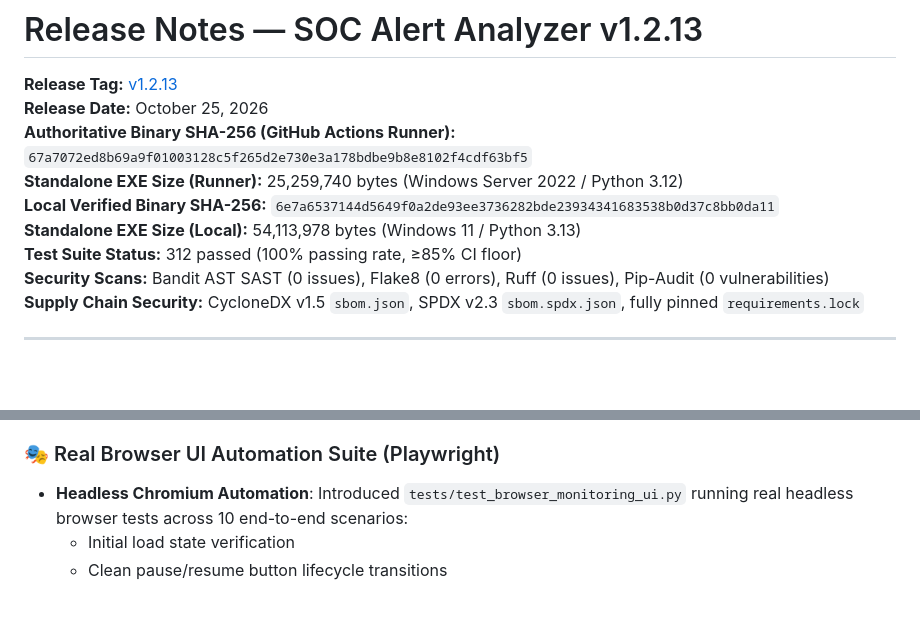
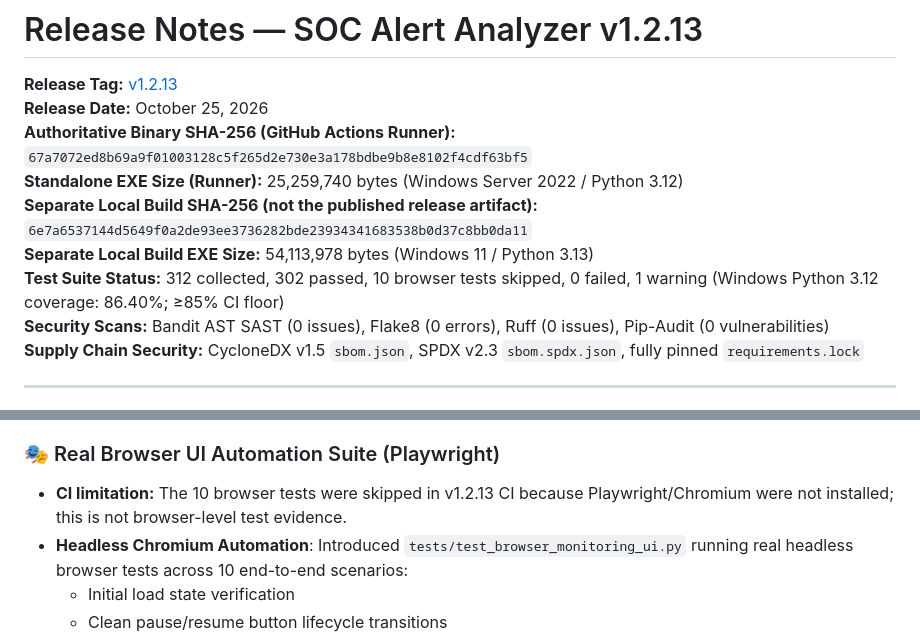
Before and after one commit to AeintKyiPyarSoe/SOC_Alert_Analyzer, a Markdown page: docs/release_notes_v1.2.13.md, 2 parts joined by grey strips. Rendered like a GitHub page; blank space fills up the shorter version.

Commit message:
docs(release): distinguish skipped browser tests and local binary from official release

```diff
--- a/docs/release_notes_v1.2.13.md
+++ b/docs/release_notes_v1.2.13.md
@@ -4,9 +4,9 @@
 **Release Date:** October 25, 2026
 **Authoritative Binary SHA-256 (GitHub Actions Runner):** `67a7072ed8b69a9f01003128c5f265d2e730e3a178bdbe9b8e8102f4cdf63bf5`
 **Standalone EXE Size (Runner):** 25,259,740 bytes (Windows Server 2022 / Python 3.12)
-**Local Verified Binary SHA-256:** `6e7a6537144d5649f0a2de93ee3736282bde23934341683538b0d37c8bb0da11`
-**Standalone EXE Size (Local):** 54,113,978 bytes (Windows 11 / Python 3.13)
-**Test Suite Status:** 312 passed (100% passing rate, ≥85% CI floor)
+**Separate Local Build SHA-256 (not the published release artifact):** `6e7a6537144d5649f0a2de93ee3736282bde23934341683538b0d37c8bb0da11`
+**Separate Local Build EXE Size:** 54,113,978 bytes (Windows 11 / Python 3.13)
+**Test Suite Status:** 312 collected, 302 passed, 10 browser tests skipped, 0 failed, 1 warning (Windows Python 3.12 coverage: 86.40%; ≥85% CI floor)
 **Security Scans:** Bandit AST SAST (0 issues), Flake8 (0 errors), Ruff (0 issues), Pip-Audit (0 vulnerabilities)
 **Supply Chain Security:** CycloneDX v1.5 `sbom.json`, SPDX v2.3 `sbom.spdx.json`, fully pinned `requirements.lock`
 
@@ -44,6 +44,7 @@
 * **Differentiated User Prompts**: Differentiated the `Clear History` confirmation modal text to inform analysts whether the background sensor is active (prompting a new scan) or paused (maintaining quiet state).
 
 ### 🎭 Real Browser UI Automation Suite (Playwright)
+* **CI limitation:** The 10 browser tests were skipped in v1.2.13 CI because Playwright/Chromium were not installed; this is not browser-level test evidence.
 * **Headless Chromium Automation**: Introduced `tests/test_browser_monitoring_ui.py` running real headless browser tests across 10 end-to-end scenarios:
   - Initial load state verification
   - Clean pause/resume button lifecycle transitions
```
